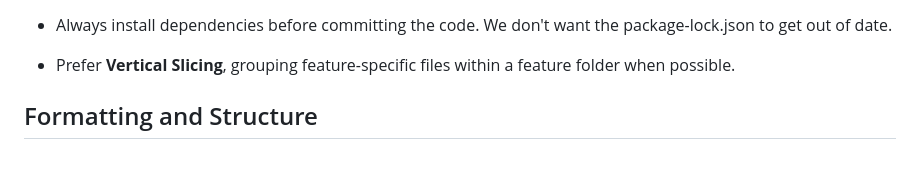
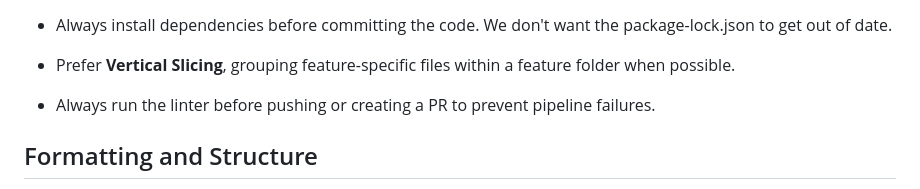
Before and after one commit to patrob/mcp-as-a-service, a Markdown page: agents.md, the part around the change. GitHub-like rendering; blank space fills up the shorter version.

Commit message:
docs: require running linter before PR (#37)

```diff
--- a/agents.md
+++ b/agents.md
@@ -37,6 +37,7 @@ This file defines the expectations and behavioral constraints for Codex when gen
 - Always install dependencies via command line, i.e. `npm install <dependency>`
 - Always install dependencies before committing the code. We don't want the package-lock.json to get out of date.
 - Prefer **Vertical Slicing**, grouping feature-specific files within a feature folder when possible.
+- Always run the linter before pushing or creating a PR to prevent pipeline failures.
 
 ## Formatting and Structure
 
```
